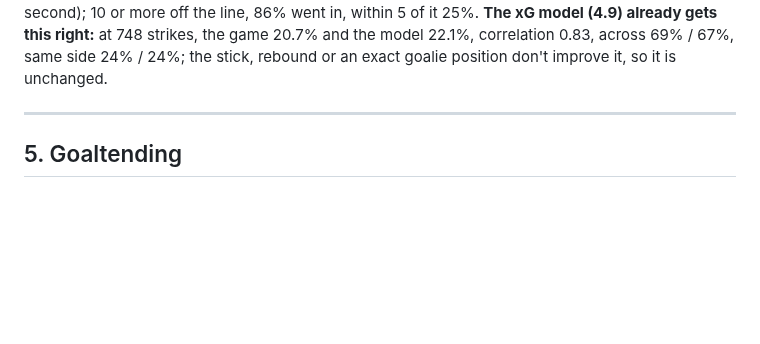
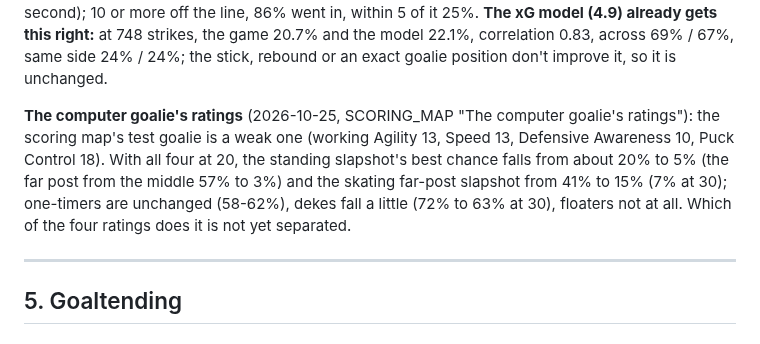
Before and after one commit to nhl94dotcom/NHL94MatchViewer, a Markdown page: docs/GENESIS_MECHANICS.md, the part around the change. Drawn GitHub-style; blank space fills up the shorter version.

```diff
--- a/docs/GENESIS_MECHANICS.md
+++ b/docs/GENESIS_MECHANICS.md
@@ -610,6 +610,12 @@ across (moving 50 units a second), 3.7 after one from the same side (29 a second
 within 5 of it 25%. **The xG model (4.9) already gets this right:** at 748 strikes, the game 20.7% and the model 22.1%,
 correlation 0.83, across 69% / 67%, same side 24% / 24%; the stick, rebound or an exact goalie position don't improve
 it, so it is unchanged.
+
+**The computer goalie's ratings** (2026-10-25, SCORING_MAP "The computer goalie's ratings"): the scoring map's test
+goalie is a weak one (working Agility 13, Speed 13, Defensive Awareness 10, Puck Control 18). With all four at 20,
+the standing slapshot's best chance falls from about 20% to 5% (the far post from the middle 57% to 3%) and the
+skating far-post slapshot from 41% to 15% (7% at 30); one-timers are unchanged (58-62%), dekes fall a little (72% to
+63% at 30), floaters not at all. Which of the four ratings does it is not yet separated.
 
 ---
 
```
Also changed, not shown: docs/SCORING_MAP.md (+45 -0 lines), docs/img/scoring_map/genesis_slap_goalie_10_clips.gif (added), docs/img/scoring_map/genesis_slap_goalie_10_fan.gif (added), docs/img/scoring_map/genesis_slap_goalie_20_clips.gif (added), docs/img/scoring_map/genesis_slap_goalie_20_fan.gif (added), 1 other file.
